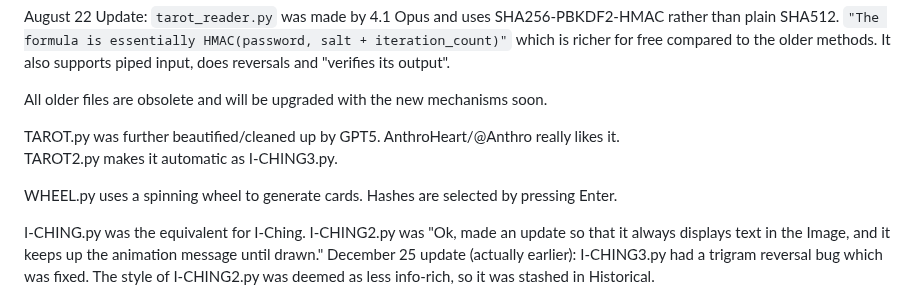
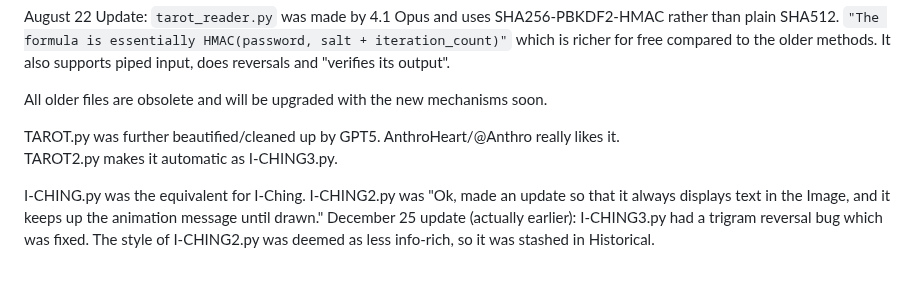
Before and after one commit to Nadihat/Repeater-Divination, a Markdown page: README.md, the part around the change. GitHub-like rendering; blank space fills up the shorter version.

Commit message:
another old info removed

```diff
--- a/README.md
+++ b/README.md
@@ -26,8 +26,6 @@ All older files are obsolete and will be upgraded with the new mechanisms soon.
 TAROT.py was further beautified/cleaned up by GPT5. AnthroHeart/@Anthro really likes it.<br>
 TAROT2.py makes it automatic as I-CHING3.py.
 
-WHEEL.py uses a spinning wheel to generate cards. Hashes are selected by pressing Enter.
-
 I-CHING.py was the equivalent for I-Ching. I-CHING2.py was "Ok, made an update so that it always displays text in the Image, and it keeps up the animation message until drawn." December 25 update (actually earlier): I-CHING3.py had a trigram reversal bug which was fixed. The style of I-CHING2.py was deemed as less info-rich, so it was stashed in Historical.
 
 KABBALAH2.py is MKabbalahv6a.py translated to the new system. KABBALAH3.py was made "automatic" like I-CHING3.py is. You can choose to use it or not.<br>
```
